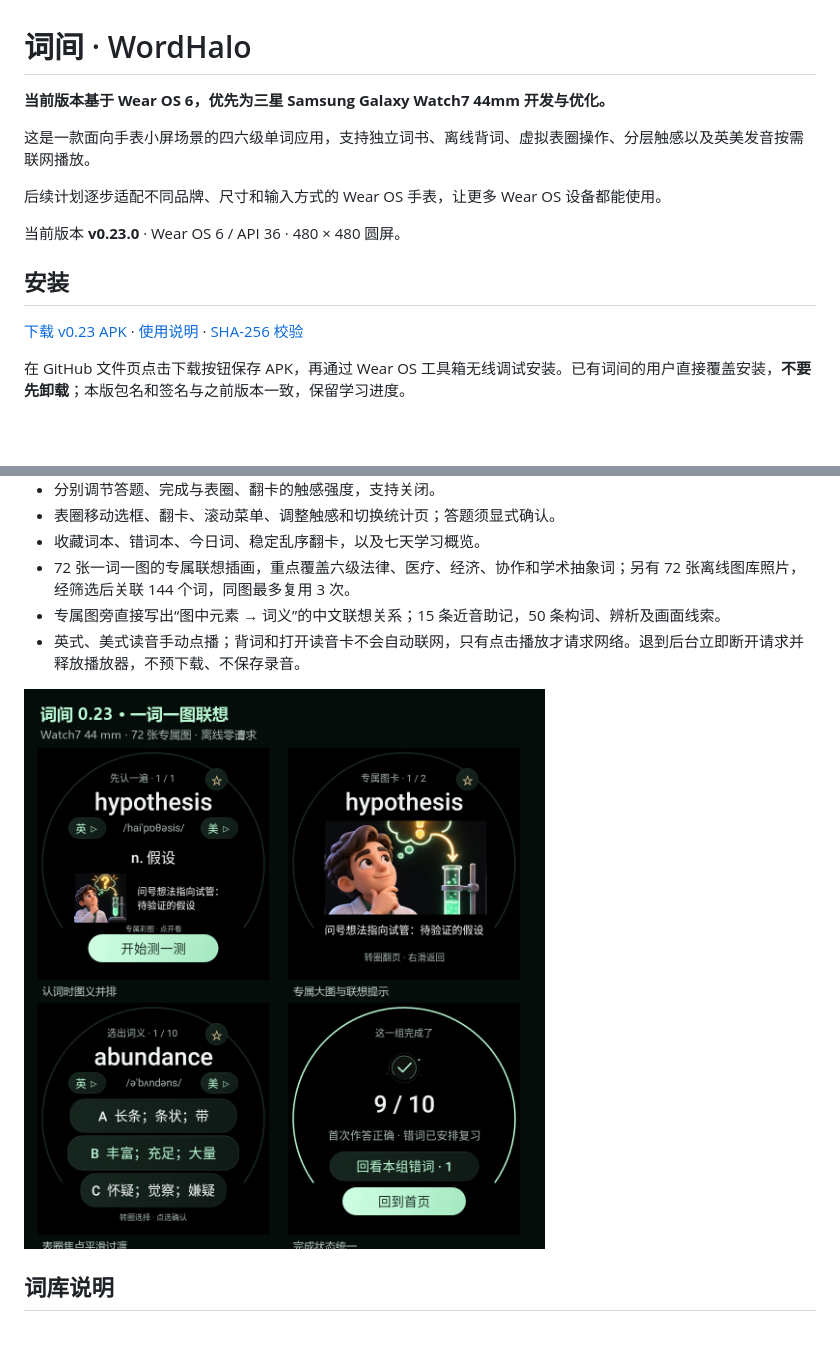
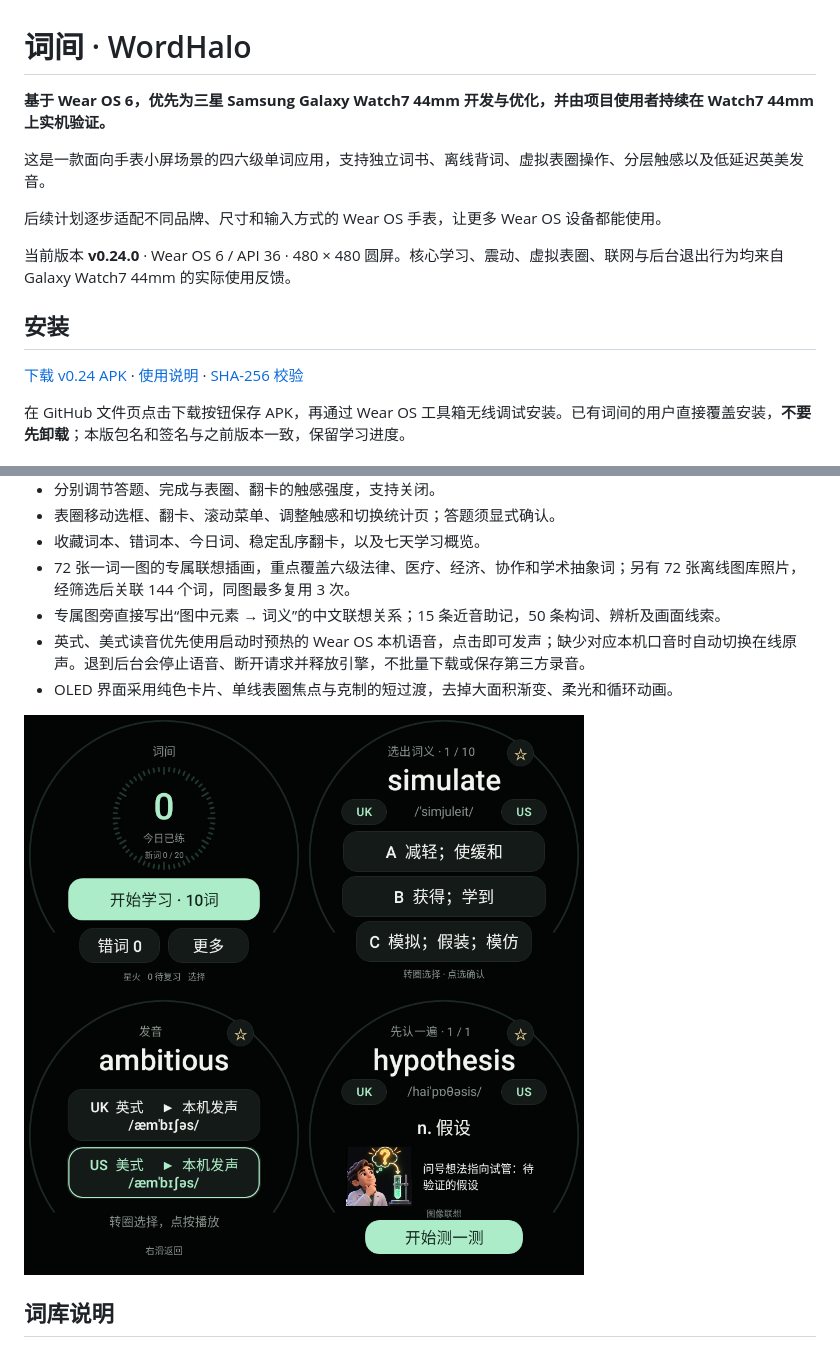
Before and after one commit to doxhj007/wordhalo-watch7, a Markdown page: README.md, 2 parts joined by grey strips. GitHub-like rendering; pictures changed too: docs/preview.png; blank space fills up the shorter version.

Commit message:
Add instant local pronunciation and refine Wear UI

```diff
--- a/README.md
+++ b/README.md
@@ -1,16 +1,16 @@
 # 词间 · WordHalo
 
-**当前版本基于 Wear OS 6，优先为三星 Samsung Galaxy Watch7 44mm 开发与优化。**
+**基于 Wear OS 6，优先为三星 Samsung Galaxy Watch7 44mm 开发与优化，并由项目使用者持续在 Watch7 44mm 上实机验证。**
 
-这是一款面向手表小屏场景的四六级单词应用，支持独立词书、离线背词、虚拟表圈操作、分层触感以及英美发音按需联网播放。
+这是一款面向手表小屏场景的四六级单词应用，支持独立词书、离线背词、虚拟表圈操作、分层触感以及低延迟英美发音。
 
 后续计划逐步适配不同品牌、尺寸和输入方式的 Wear OS 手表，让更多 Wear OS 设备都能使用。
 
-当前版本 **v0.23.0** · Wear OS 6 / API 36 · 480 × 480 圆屏。
+当前版本 **v0.24.0** · Wear OS 6 / API 36 · 480 × 480 圆屏。核心学习、震动、虚拟表圈、联网与后台退出行为均来自 Galaxy Watch7 44mm 的实际使用反馈。
 
 ## 安装
 
-[下载 v0.23 APK](dist/WordHalo-Watch7-v0.23.apk) · [使用说明](docs/使用说明.md) · [SHA-256 校验](dist/SHA256SUMS.txt)
+[下载 v0.24 APK](dist/WordHalo-Watch7-v0.24.apk) · [使用说明](docs/使用说明.md) · [SHA-256 校验](dist/SHA256SUMS.txt)
 
 在 GitHub 文件页点击下载按钮保存 APK，再通过 Wear OS 工具箱无线调试安装。已有词间的用户直接覆盖安装，**不要先卸载**；本版包名和签名与之前版本一致，保留学习进度。
 
@@ -25,7 +25,8 @@
 - 收藏词本、错词本、今日词、稳定乱序翻卡，以及七天学习概览。
 - 72 张一词一图的专属联想插画，重点覆盖六级法律、医疗、经济、协作和学术抽象词；另有 72 张离线图库照片，经筛选后关联 144 个词，同图最多复用 3 次。
 - 专属图旁直接写出“图中元素 → 词义”的中文联想关系；15 条近音助记，50 条构词、辨析及画面线索。
-- 英式、美式读音手动点播；背词和打开读音卡不会自动联网，只有点击播放才请求网络。退到后台立即断开请求并释放播放器，不预下载、不保存录音。
+- 英式、美式读音优先使用启动时预热的 Wear OS 本机语音，点击即可发声；缺少对应本机口音时自动切换在线原声。退到后台会停止语音、断开请求并释放引擎，不批量下载或保存第三方录音。
+- OLED 界面采用纯色卡片、单线表圈焦点与克制的短过渡，去掉大面积渐变、柔光和循环动画。
 
 ![Watch7 原生界面预览](docs/preview.png)
 
```
Also changed, not shown: other parts of README.md (+2 -2 lines), docs/DEVELOPMENT.md (+13 -7 lines), docs/RELEASE-v0.24.md (added, +18 -0 lines), docs/使用说明.md (+11 -9 lines), 13 other files.
